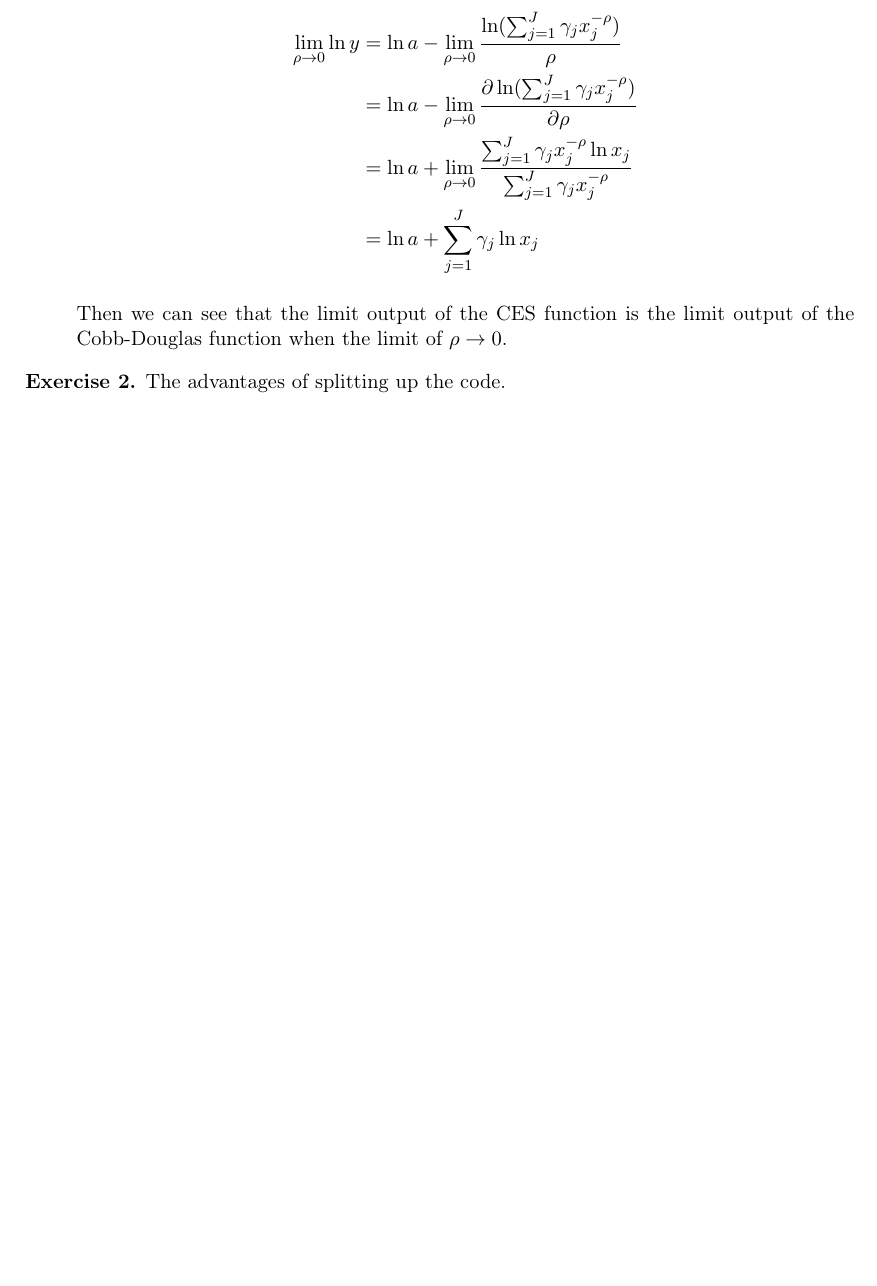
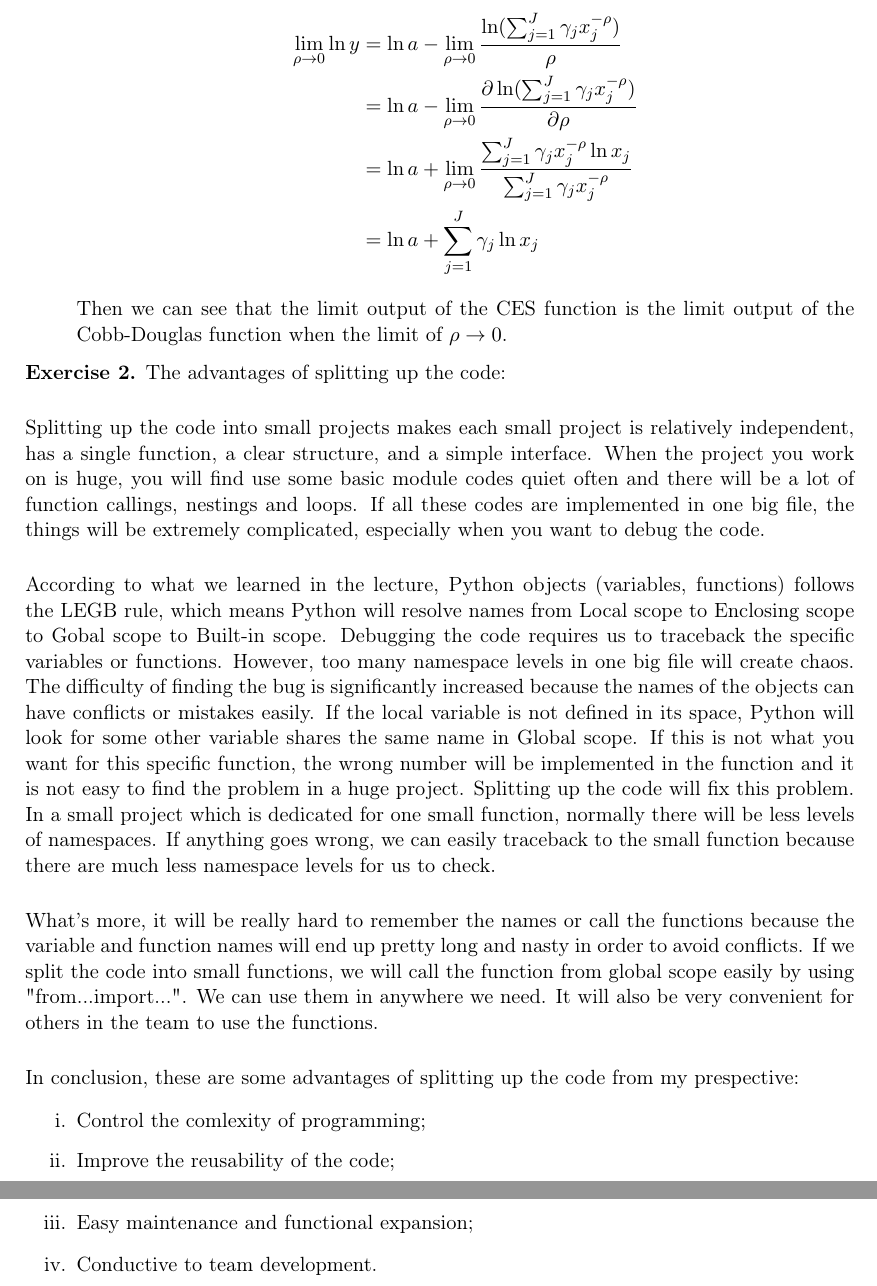
Before and after one commit to Herr-01001000/assignment-2-Herr-01001000, a LaTeX document (tex/solution.tex): part of page 2 of 2 before the commit and two parts of pages 2 and 3 of 3 after it, the two joined at a grey line, cut so that both start at the same text, the shorter picture padded with empty space. Compiled offline with pdfLaTeX.

Commit message:
Add the advantages of splitting up the code.

```diff
--- a/tex/solution.tex
+++ b/tex/solution.tex
@@ -77,10 +77,20 @@
 
 
 \begin{exercise}
-    The advantages of splitting up the code.
+    The advantages of splitting up the code:\\
+
+    Splitting up the code into small projects makes each small project is relatively independent, has a single function, a clear structure, and a simple interface. When the project you work on is huge, you will find use some basic module codes quiet often and there will be a lot of function callings, nestings and loops. If all these codes are implemented in one big file, the things will be extremely complicated, especially when you want to debug the code. \\
+
+    According to what we learned in the lecture, Python objects (variables, functions) follows the LEGB rule, which means Python will resolve names from Local scope to Enclosing scope to Gobal scope to Built-in scope. Debugging the code requires us to traceback the specific variables or functions. However, too many namespace levels in one big file will create chaos. The difficulty of finding the bug is significantly increased because the names of the objects can have conflicts or mistakes easily. If the local variable is not defined in its space, Python will look for some other variable shares the same name in Global scope. If this is not what you want for this specific function, the wrong number will be implemented in the function and it is not easy to find the problem in a huge project. Splitting up the code will fix this problem. In a small project which is dedicated for one small function, normally there will be less levels of namespaces. If anything goes wrong, we can easily traceback to the small function because there are much less namespace levels for us to check. \\
+
+    What's more, it will be really hard to remember the names or call the functions because the variable and function names will end up pretty long and nasty in order to avoid conflicts. If we split the code into small functions, we will call the function from global scope easily by using "from...import...". We can use them in anywhere we need. It will also be very convenient for others in the team to use the functions.\\
+
+    In conclusion, these are some advantages of splitting up the code from my prespective:
     \begin{enumerate}
-        \item
-        \item
+        \item Control the comlexity of programming;
+        \item Improve the reusability of the code;
+        \item Easy maintenance and functional expansion;
+        \item Conductive to team development.
     \end{enumerate}
 \end{exercise}
 
```
